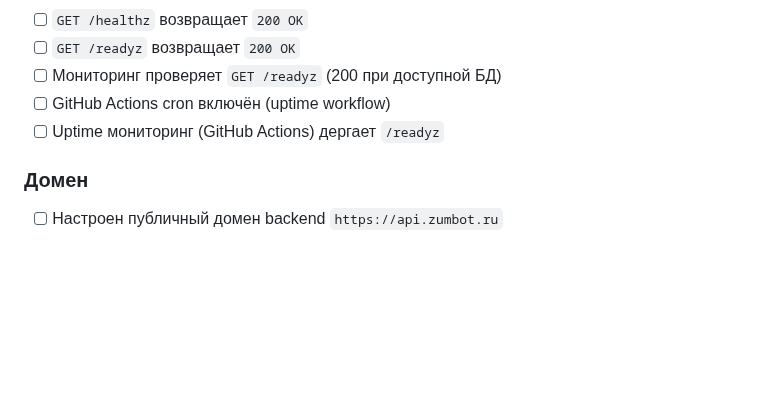
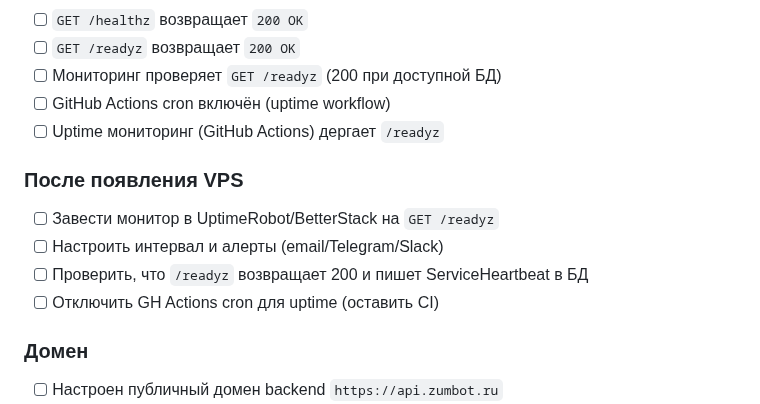
Before and after one commit to abosov/m_bot, a Markdown page: 80_mvp_launch_checklist.md, the part around the change. Drawn GitHub-style; blank space fills up the shorter version.

Commit message:
Подготовка к нормальному uptime на VPS (без внедрения сейчас)

```diff
--- a/80_mvp_launch_checklist.md
+++ b/80_mvp_launch_checklist.md
@@ -16,6 +16,12 @@
 - [ ] Мониторинг проверяет `GET /readyz` (200 при доступной БД)
 - [ ] GitHub Actions cron включён (uptime workflow)
 - [ ] Uptime мониторинг (GitHub Actions) дергает `/readyz`
+
+### После появления VPS
+- [ ] Завести монитор в UptimeRobot/BetterStack на `GET /readyz`
+- [ ] Настроить интервал и алерты (email/Telegram/Slack)
+- [ ] Проверить, что `/readyz` возвращает 200 и пишет ServiceHeartbeat в БД
+- [ ] Отключить GH Actions cron для uptime (оставить CI)
 
 ### Домен
 - [ ] Настроен публичный домен backend `https://api.zumbot.ru`
```
Also changed, not shown: 30_architecture/deployment.md (+5 -5 lines), docs/logging.md (+3 -0 lines).
